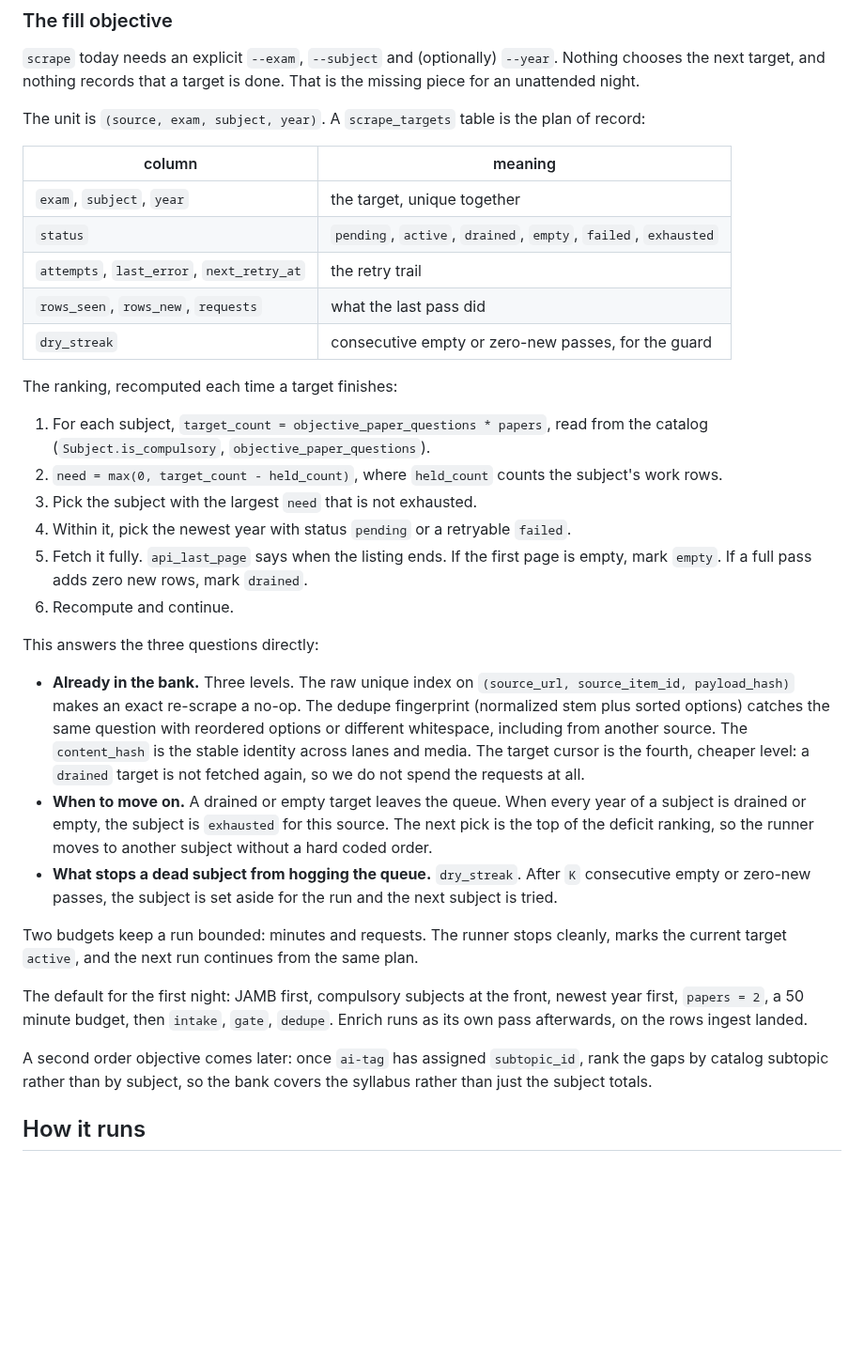
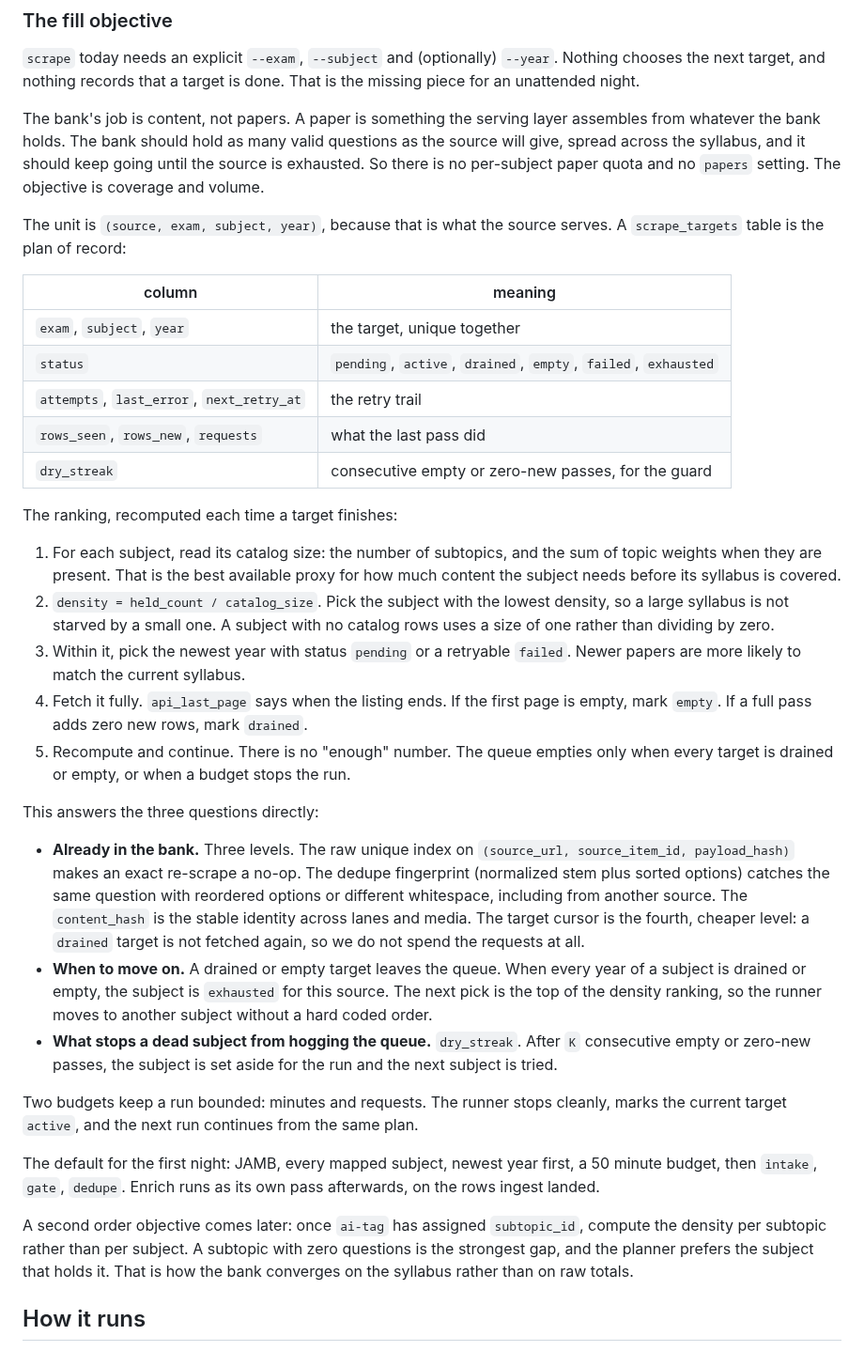
Before and after one commit to shedrackgodstime/utmelab-api, a Markdown page: utmelab-bank/ROADMAP.md, the part around the change. Shown at 94% size. Drawn GitHub-style; blank space fills up the shorter version.

Commit message:
bank: make the fill objective content coverage, not paper counts

```diff
--- a/utmelab-bank/ROADMAP.md
+++ b/utmelab-bank/ROADMAP.md
@@ -312,8 +312,14 @@ blocks on the CDN.
 `--year`. Nothing chooses the next target, and nothing records that a target
 is done. That is the missing piece for an unattended night.
 
-The unit is `(source, exam, subject, year)`. A `scrape_targets` table is the
-plan of record:
+The bank's job is content, not papers. A paper is something the serving layer
+assembles from whatever the bank holds. The bank should hold as many valid
+questions as the source will give, spread across the syllabus, and it should
+keep going until the source is exhausted. So there is no per-subject paper
+quota and no `papers` setting. The objective is coverage and volume.
+
+The unit is `(source, exam, subject, year)`, because that is what the source
+serves. A `scrape_targets` table is the plan of record:
 
 | column | meaning |
 |---|---|
@@ -325,17 +331,20 @@ plan of record:
 
 The ranking, recomputed each time a target finishes:
 
-1. For each subject, `target_count = objective_paper_questions * papers`, read
-   from the catalog (`Subject.is_compulsory`, `objective_paper_questions`).
-2. `need = max(0, target_count - held_count)`, where `held_count` counts the
-   subject's work rows.
-3. Pick the subject with the largest `need` that is not exhausted.
-4. Within it, pick the newest year with status `pending` or a retryable
-   `failed`.
-5. Fetch it fully. `api_last_page` says when the listing ends. If the first
+1. For each subject, read its catalog size: the number of subtopics, and the
+   sum of topic weights when they are present. That is the best available
+   proxy for how much content the subject needs before its syllabus is
+   covered.
+2. `density = held_count / catalog_size`. Pick the subject with the lowest
+   density, so a large syllabus is not starved by a small one. A subject with
+   no catalog rows uses a size of one rather than dividing by zero.
+3. Within it, pick the newest year with status `pending` or a retryable
+   `failed`. Newer papers are more likely to match the current syllabus.
+4. Fetch it fully. `api_last_page` says when the listing ends. If the first
    page is empty, mark `empty`. If a full pass adds zero new rows, mark
    `drained`.
-6. Recompute and continue.
+5. Recompute and continue. There is no "enough" number. The queue empties only
+   when every target is drained or empty, or when a budget stops the run.
 
 This answers the three questions directly:
 
@@ -348,7 +357,7 @@ This answers the three questions directly:
   target is not fetched again, so we do not spend the requests at all.
 - **When to move on.** A drained or empty target leaves the queue. When every
   year of a subject is drained or empty, the subject is `exhausted` for this
-  source. The next pick is the top of the deficit ranking, so the runner moves
+  source. The next pick is the top of the density ranking, so the runner moves
   to another subject without a hard coded order.
 - **What stops a dead subject from hogging the queue.** `dry_streak`. After
   `K` consecutive empty or zero-new passes, the subject is set aside for the
@@ -358,13 +367,15 @@ Two budgets keep a run bounded: minutes and requests. The runner stops
 cleanly, marks the current target `active`, and the next run continues from
 the same plan.
 
-The default for the first night: JAMB first, compulsory subjects at the front,
-newest year first, `papers = 2`, a 50 minute budget, then `intake`, `gate`,
-`dedupe`. Enrich runs as its own pass afterwards, on the rows ingest landed.
+The default for the first night: JAMB, every mapped subject, newest year
+first, a 50 minute budget, then `intake`, `gate`, `dedupe`. Enrich runs as its
+own pass afterwards, on the rows ingest landed.
 
 A second order objective comes later: once `ai-tag` has assigned
-`subtopic_id`, rank the gaps by catalog subtopic rather than by subject, so the
-bank covers the syllabus rather than just the subject totals.
+`subtopic_id`, compute the density per subtopic rather than per subject. A
+subtopic with zero questions is the strongest gap, and the planner prefers the
+subject that holds it. That is how the bank converges on the syllabus rather
+than on raw totals.
 
 ## How it runs
 
```
